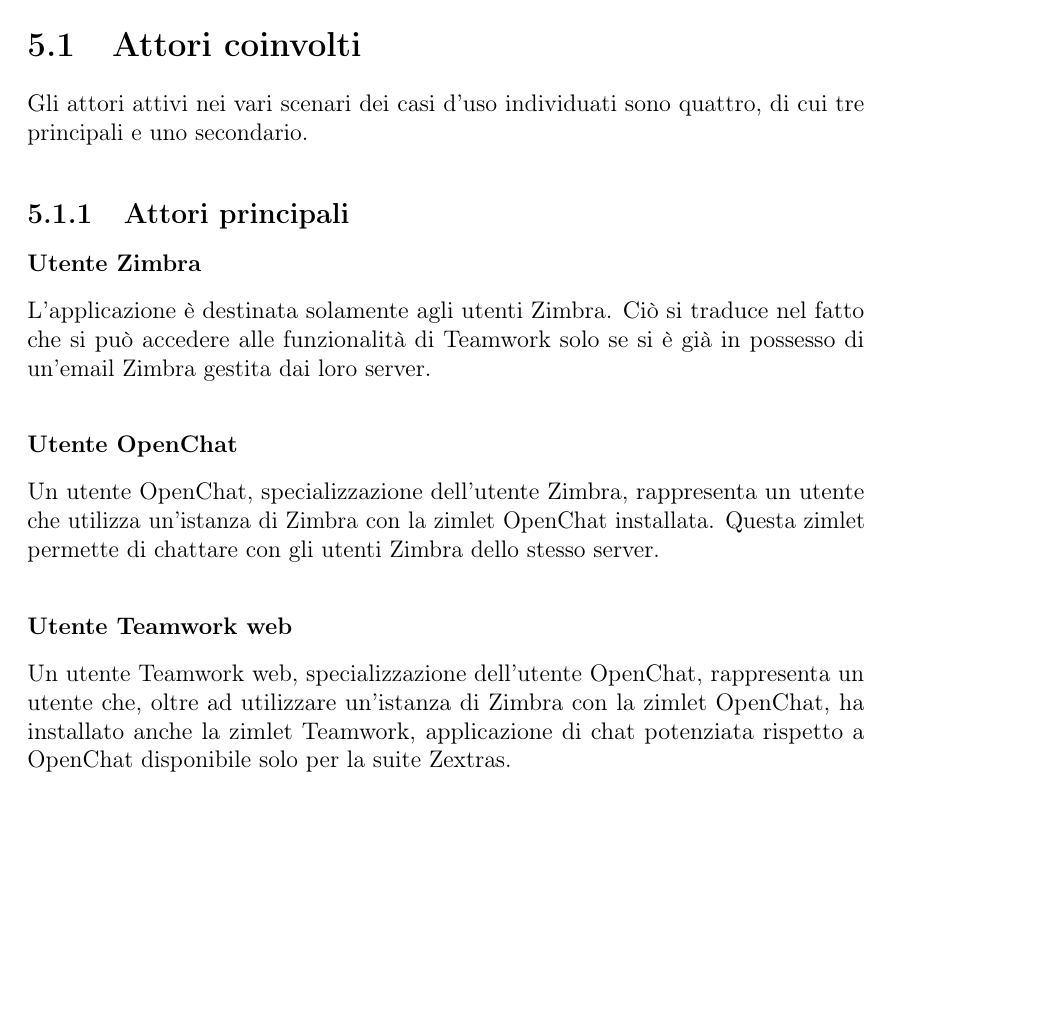
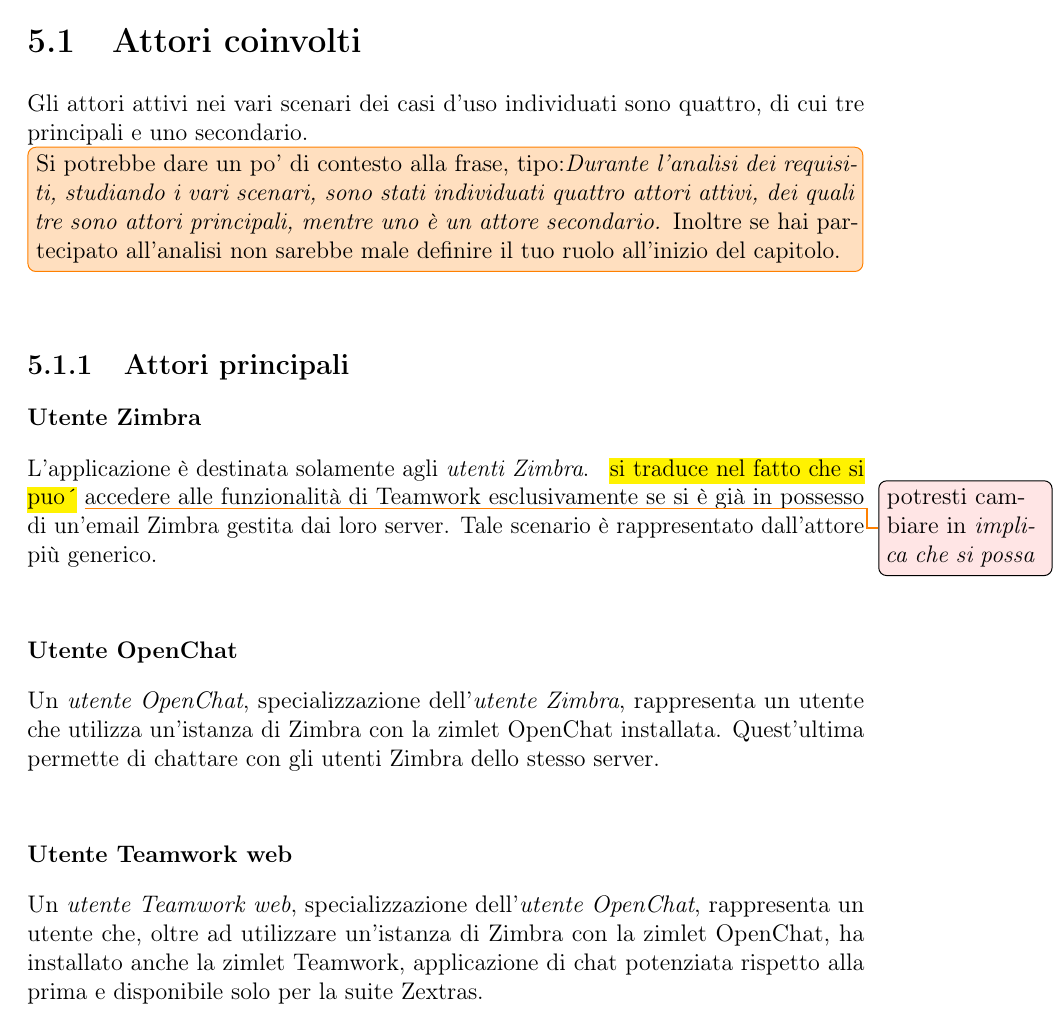
Before and after one commit to lisaparma/Bachelor-Thesis, a LaTeX thesis (main.tex, which reads res/sections/11-RequirementsAnalysis.tex): part of page 31 of 45 before the commit and part of page 31 of 47 after it, cut so that both start at the same text, the shorter picture padded with empty space. Compiled offline with pdfLaTeX.

Commit message:
Verifica sezione sugli attori

```diff
--- a/res/sections/11-RequirementsAnalysis.tex
+++ b/res/sections/11-RequirementsAnalysis.tex
@@ -5,19 +5,30 @@
 \section{Attori coinvolti}
 Gli attori attivi nei vari scenari dei casi d'uso individuati sono quattro, di
 cui tre principali e uno secondario.
+\note{Si potrebbe dare un po' di contesto alla frase, tipo:\emph{Durante
+l'analisi dei requisiti, studiando i vari scenari, sono stati individuati
+quattro attori attivi, dei quali tre sono attori principali, mentre uno è un
+attore secondario.} Inoltre se hai partecipato all'analisi non sarebbe male
+definire il tuo ruolo all'inizio del capitolo.}
 \subsection{Attori principali}
 \subsubsection{Utente Zimbra}
-L'applicazione è destinata solamente agli utenti Zimbra. Ciò si traduce nel
-fatto che si può accedere alle funzionalità di Teamwork solo se si è già in
-possesso di un'email Zimbra gestita dai loro server.
+L'applicazione è destinata solamente agli \emph{utenti Zimbra}. \mmh{si traduce
+nel fatto che si puo\'}{potresti cambiare in \emph{implica che si possa}}
+accedere alle funzionalità di Teamwork esclusivamente se si è già in
+possesso di un'email Zimbra gestita dai loro server. Tale scenario è
+rappresentato dall'attore più generico.
+
 \subsubsection{Utente OpenChat}
-Un utente OpenChat, specializzazione dell'utente Zimbra, rappresenta un utente che utilizza un'istanza di Zimbra con la zimlet OpenChat installata. Questa zimlet permette di chattare con gli utenti Zimbra dello stesso server.
+Un \emph{utente OpenChat}, specializzazione dell'\emph{utente Zimbra},
+rappresenta un utente che utilizza un'istanza di Zimbra con la zimlet OpenChat
+installata. Quest'ultima permette di chattare con gli utenti Zimbra dello
+stesso server.
 
 \subsubsection{Utente Teamwork web}
-Un utente Teamwork web, specializzazione dell'utente OpenChat, rappresenta
-un utente che, oltre ad utilizzare un'istanza di Zimbra con la zimlet OpenChat,
-ha installato anche la zimlet Teamwork, applicazione di chat potenziata rispetto
-a OpenChat disponibile solo per la suite Zextras.
+Un \emph{utente Teamwork web}, specializzazione dell'\emph{utente OpenChat},
+rappresenta un utente che, oltre ad utilizzare un'istanza di Zimbra con la
+zimlet OpenChat, ha installato anche la zimlet Teamwork, applicazione di chat
+potenziata rispetto alla prima e disponibile solo per la suite Zextras.
 
 \subsection{Attori secondari}
 \subsubsection{Server Zimbra}
```
Also changed, not shown: res/sections/11-RequirementsAnalysis.tex (10 more changed lines).
